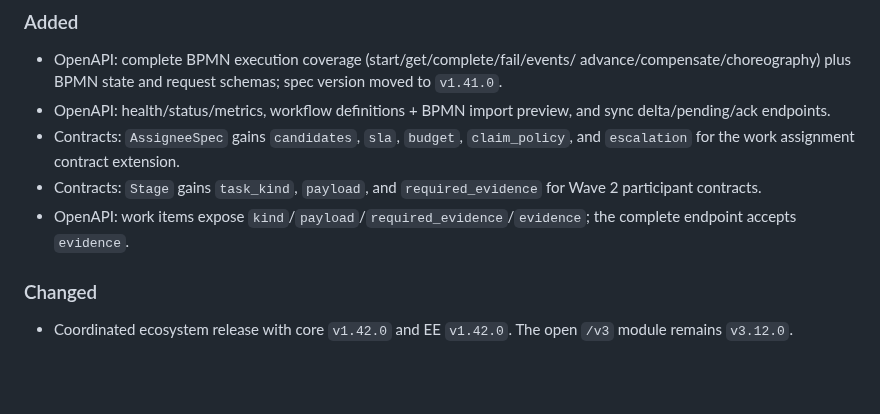
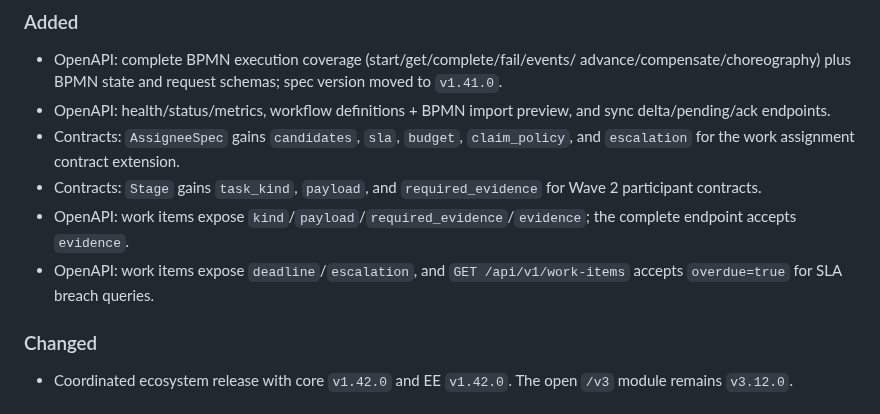
Before and after one commit to axisvela/rheovela-open, a Markdown page: CHANGELOG.md, the part around the change. Rendered like a GitHub page; blank space fills up the shorter version.

Commit message:
docs(api): expose SLA deadline and overdue filter

```diff
--- a/CHANGELOG.md
+++ b/CHANGELOG.md
@@ -17,6 +17,8 @@ RHEOVELA open（`github.com/axisvela/rheovela-open`，Apache-2.0）发布记录
   Wave 2 participant contracts.
 - OpenAPI: work items expose `kind`/`payload`/`required_evidence`/`evidence`;
   the complete endpoint accepts `evidence`.
+- OpenAPI: work items expose `deadline`/`escalation`, and
+  `GET /api/v1/work-items` accepts `overdue=true` for SLA breach queries.
 
 ### Changed
 
```
